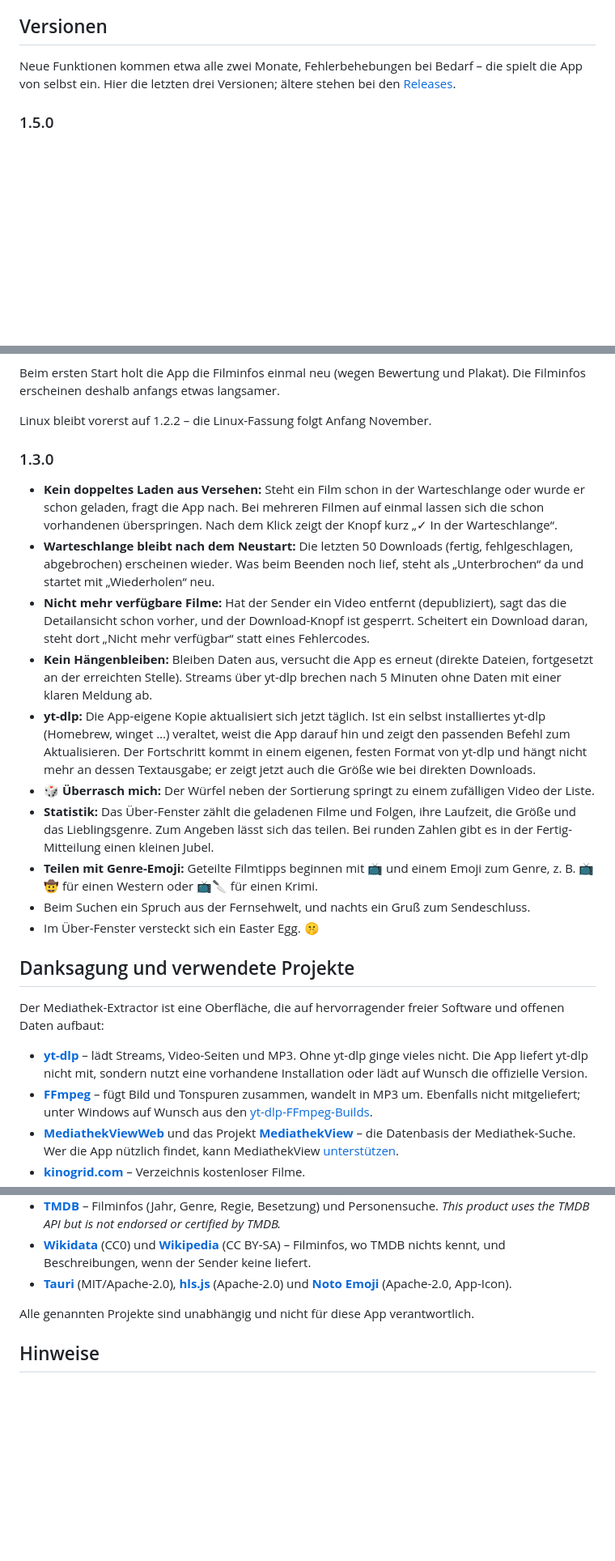
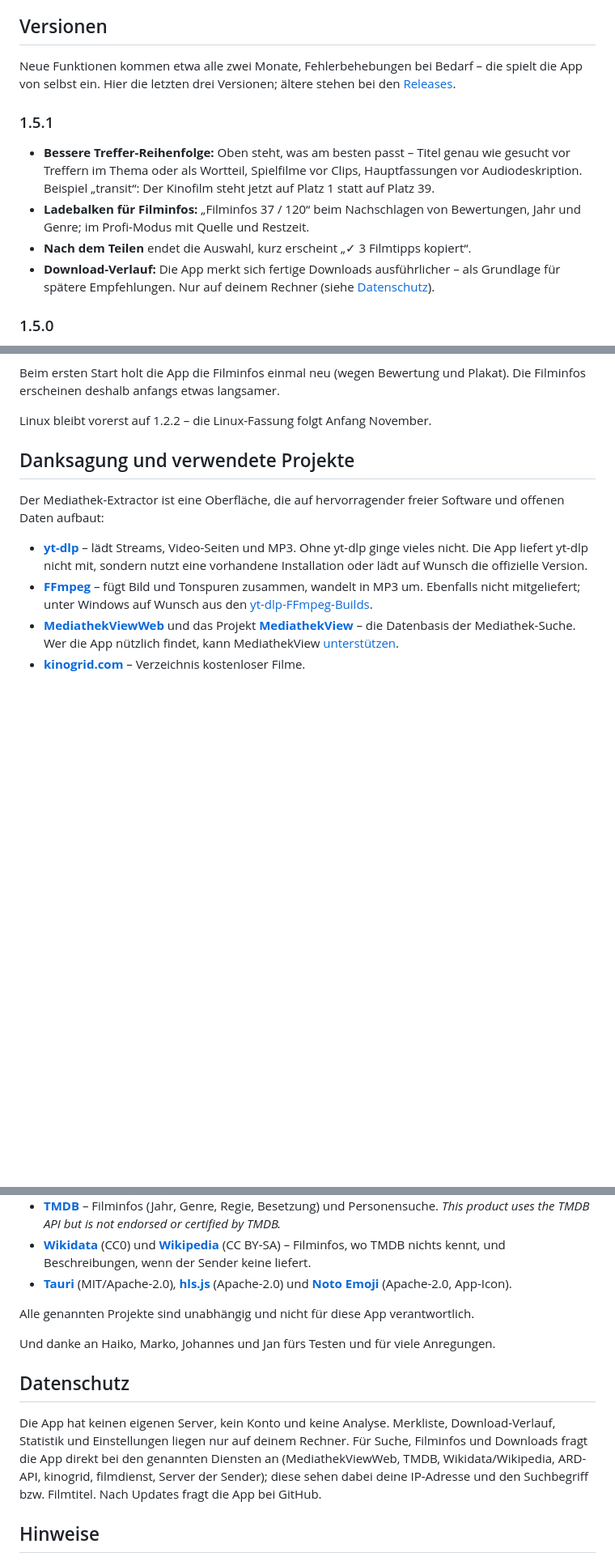
Before and after one commit to 7hdmm9pp2w-code/MediathekExtractor-Releases, a Markdown page: README.md, 3 parts joined by grey strips. Shown at 81% size. GitHub-like rendering; blank space fills up the shorter version.

Commit message:
README: 1.5.1, Spruch, Datenschutz, Dank an die Tester

```diff
--- a/README.md
+++ b/README.md
@@ -61,6 +63,13 @@ Die Installer sind nicht signiert:
 Neue Funktionen kommen etwa alle zwei Monate, Fehlerbehebungen bei Bedarf – die spielt die App
 von selbst ein. Hier die letzten drei Versionen; ältere stehen bei den [Releases](../../releases).
 
+### 1.5.1
+
+- **Bessere Treffer-Reihenfolge:** Oben steht, was am besten passt – Titel genau wie gesucht vor Treffern im Thema oder als Wortteil, Spielfilme vor Clips, Hauptfassungen vor Audiodeskription. Beispiel „transit“: Der Kinofilm steht jetzt auf Platz 1 statt auf Platz 39.
+- **Ladebalken für Filminfos:** „Filminfos 37 / 120“ beim Nachschlagen von Bewertungen, Jahr und Genre; im Profi-Modus mit Quelle und Restzeit.
+- **Nach dem Teilen** endet die Auswahl, kurz erscheint „✓ 3 Filmtipps kopiert“.
+- **Download-Verlauf:** Die App merkt sich fertige Downloads ausführlicher – als Grundlage für spätere Empfehlungen. Nur auf deinem Rechner (siehe [Datenschutz](#datenschutz)).
+
 ### 1.5.0
 
 - **Downloads anhalten und fortsetzen:** „⏸ Anhalten“ an jedem Download und „Alle anhalten“ über der Warteschlange. „▶ Fortsetzen“ lädt an der erreichten Stelle weiter – auch bei Streams und nach einem Neustart der App.
@@ -88,19 +97,6 @@ Beim ersten Start holt die App die Filminfos einmal neu (wegen Bewertung und Pla
 
 Linux bleibt vorerst auf 1.2.2 – die Linux-Fassung folgt Anfang November.
 
-### 1.3.0
-
-- **Kein doppeltes Laden aus Versehen:** Steht ein Film schon in der Warteschlange oder wurde er schon geladen, fragt die App nach. Bei mehreren Filmen auf einmal lassen sich die schon vorhandenen überspringen. Nach dem Klick zeigt der Knopf kurz „✓ In der Warteschlange“.
-- **Warteschlange bleibt nach dem Neustart:** Die letzten 50 Downloads (fertig, fehlgeschlagen, abgebrochen) erscheinen wieder. Was beim Beenden noch lief, steht als „Unterbrochen“ da und startet mit „Wiederholen“ neu.
-- **Nicht mehr verfügbare Filme:** Hat der Sender ein Video entfernt (depubliziert), sagt das die Detailansicht schon vorher, und der Download-Knopf ist gesperrt. Scheitert ein Download daran, steht dort „Nicht mehr verfügbar“ statt eines Fehlercodes.
-- **Kein Hängenbleiben:** Bleiben Daten aus, versucht die App es erneut (direkte Dateien, fortgesetzt an der erreichten Stelle). Streams über yt-dlp brechen nach 5 Minuten ohne Daten mit einer klaren Meldung ab.
-- **yt-dlp:** Die App-eigene Kopie aktualisiert sich jetzt täglich. Ist ein selbst installiertes yt-dlp (Homebrew, winget …) veraltet, weist die App darauf hin und zeigt den passenden Befehl zum Aktualisieren. Der Fortschritt kommt in einem eigenen, festen Format von yt-dlp und hängt nicht mehr an dessen Textausgabe; er zeigt jetzt auch die Größe wie bei direkten Downloads.
-- **🎲 Überrasch mich:** Der Würfel neben der Sortierung springt zu einem zufälligen Video der Liste.
-- **Statistik:** Das Über-Fenster zählt die geladenen Filme und Folgen, ihre Laufzeit, die Größe und das Lieblingsgenre. Zum Angeben lässt sich das teilen. Bei runden Zahlen gibt es in der Fertig-Mitteilung einen kleinen Jubel.
-- **Teilen mit Genre-Emoji:** Geteilte Filmtipps beginnen mit 📺 und einem Emoji zum Genre, z. B. 📺🤠 für einen Western oder 📺🔪 für einen Krimi.
-- Beim Suchen ein Spruch aus der Fernsehwelt, und nachts ein Gruß zum Sendeschluss.
-- Im Über-Fenster versteckt sich ein Easter Egg. 🤫
-
 ## Danksagung und verwendete Projekte
 
 Der Mediathek-Extractor ist eine Oberfläche, die auf hervorragender freier Software und offenen Daten aufbaut:
@@ -115,6 +111,15 @@ Der Mediathek-Extractor ist eine Oberfläche, die auf hervorragender freier Soft
 
 Alle genannten Projekte sind unabhängig und nicht für diese App verantwortlich.
 
+Und danke an Haiko, Marko, Johannes und Jan fürs Testen und für viele Anregungen.
+
+## Datenschutz
+
+Die App hat keinen eigenen Server, kein Konto und keine Analyse. Merkliste, Download-Verlauf, Statistik und
+Einstellungen liegen nur auf deinem Rechner. Für Suche, Filminfos und Downloads fragt die App direkt bei den
+genannten Diensten an (MediathekViewWeb, TMDB, Wikidata/Wikipedia, ARD-API, kinogrid, filmdienst, Server der
+Sender); diese sehen dabei deine IP-Adresse und den Suchbegriff bzw. Filmtitel. Nach Updates fragt die App bei GitHub.
+
 ## Hinweise
 
 - Bitte nur für Inhalte nutzen, die du privat speichern darfst. Kopiergeschützte Inhalte lädt die App nicht.
```
Also changed, not shown: other parts of README.md (+2 -0 lines).
